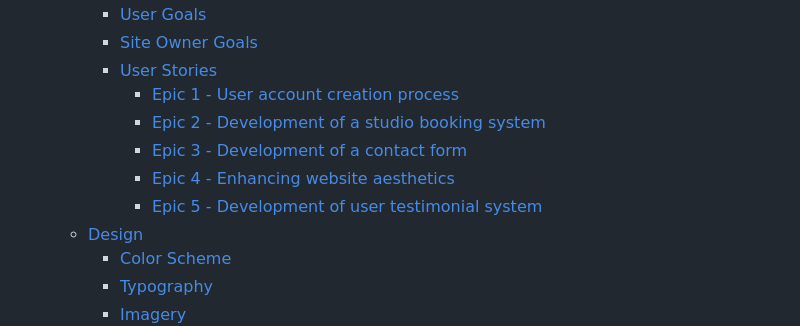
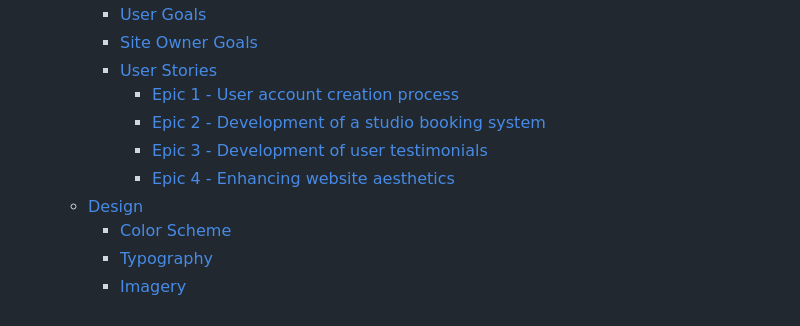
Before and after one commit to l3wk3m/studio-booker, a Markdown page: README.md, the part around the change. Rendered like a GitHub page.

```diff
--- a/README.md
+++ b/README.md
@@ -17,9 +17,8 @@ The project is to build a website where you as a user can book a space in a loca
     - [User Stories](#user-stories)
       - [Epic 1 - User account creation process](#epic-1---user-account-creation-process)
       - [Epic 2 - Development of a studio booking system](#epic-2---development-of-a-course-booking-system)
-      - [Epic 3 - Development of a contact form](#epic-3---development-of-a-contact-form)
+      - [Epic 3 - Development of user testimonials](#epic-3---development-of-user-testimonials)
       - [Epic 4 - Enhancing website aesthetics](#epic-4---enhancing-website-aesthetics)
-      - [Epic 5 - Development of user testimonial system](#epic-5---development-of-user-testimonials)
   - [Design](#design)
     - [Color Scheme](#color-scheme)
     - [Typography](#typography)
```
